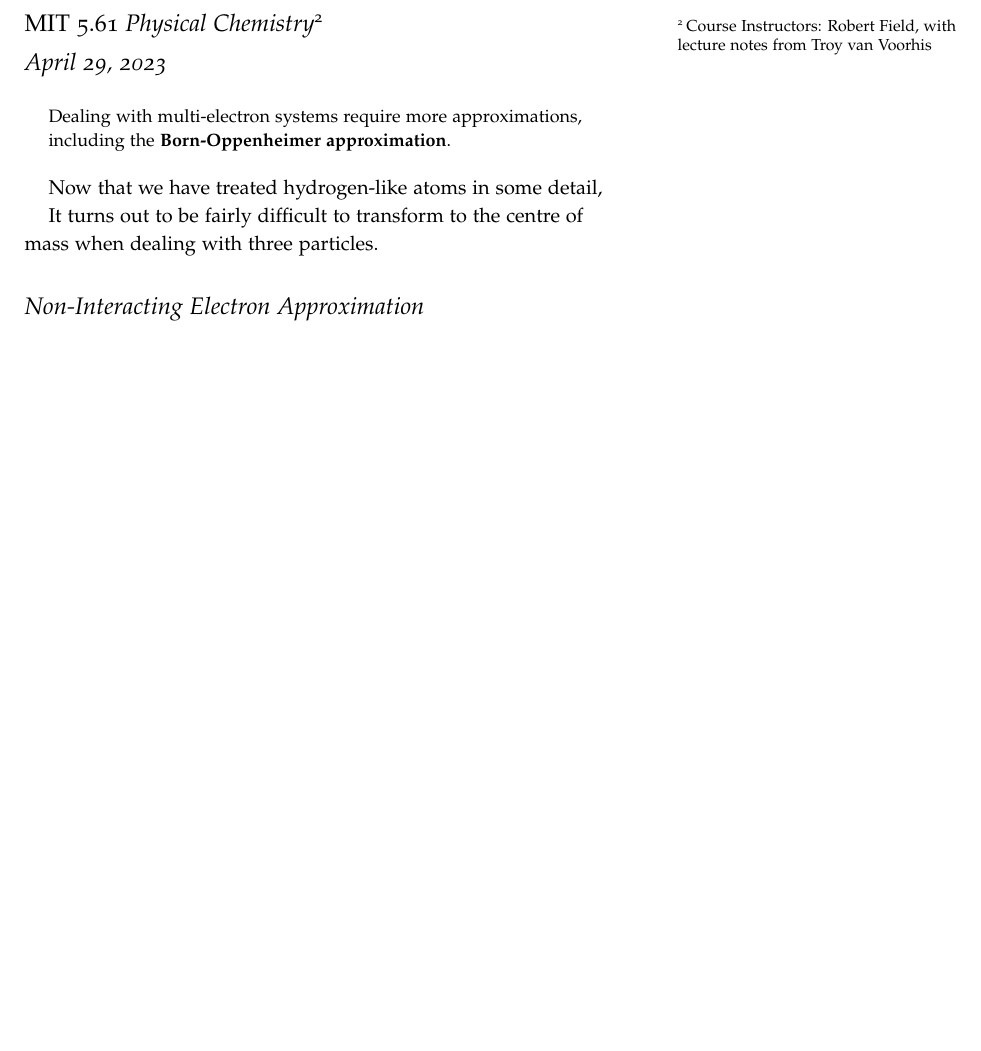
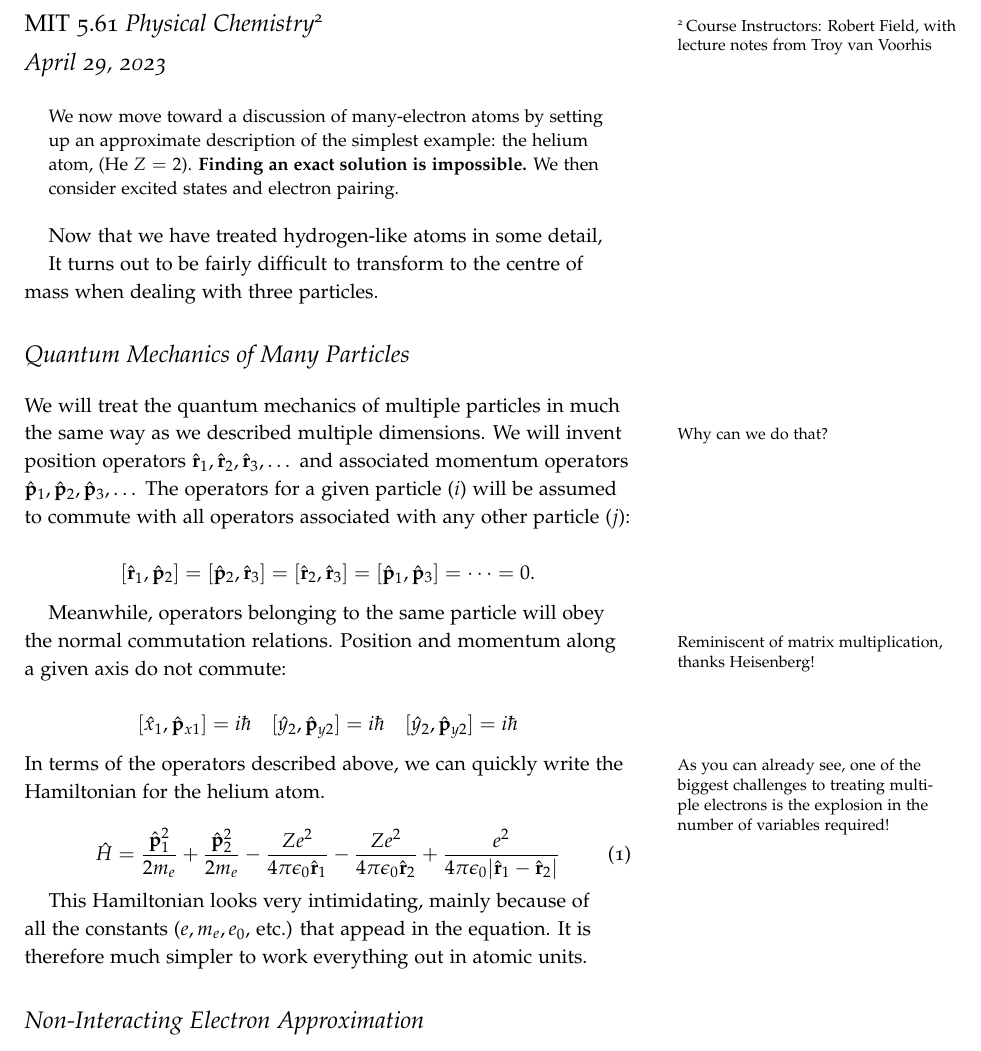
Before and after one commit to fishnsotong/handouts, a LaTeX document (5-61/lec22/lec22.tex): part of page 1 of 2, cut so that both start at the same text, the shorter picture padded with empty space. Compiled offline with pdfLaTeX.

Commit message:
added more stuff on the helium atom

```diff
--- a/5-61/lec22/lec22.tex
+++ b/5-61/lec22/lec22.tex
@@ -49,7 +49,9 @@
 
 \begin{abstract}
 \noindent
-Dealing with multi-electron systems require more approximations, including the \textbf{Born-Oppenheimer approximation}.
+We now move toward a discussion of many-electron atoms by setting up an approximate description of the
+simplest example: the helium atom, (He $Z = 2$). \textbf{Finding an exact solution is impossible.} We then
+consider excited states and electron pairing.
 
 \end{abstract}
 
@@ -57,6 +59,30 @@ Now that we have treated hydrogen-like atoms in some detail,
 
 It turns out to be fairly difficult to transform to the centre of mass when dealing with three particles.
 
+\section{Quantum Mechanics of Many Particles}
+
+We will treat the quantum mechanics of multiple particles in much the same way as we described multiple dimensions. \marginnote{Why can we do that?}We
+will invent position operators $\hat{\mathbf{r}}_1, \hat{\mathbf{r}}_2, \hat{\mathbf{r}}_3, \dots$ and associated momentum operators $\hat{\mathbf{p}}_1, \hat{\mathbf{p}}_2, \hat{\mathbf{p}}_3, \dots$
+The operators for a given particle ($i$) will be assumed to commute with all operators associated with any other particle ($j$):
+
+\begin{equation*}
+  [\hat{\mathbf{r}}_1, \hat{\mathbf{p}}_2] = [\hat{\mathbf{p}}_2, \hat{\mathbf{r}}_3] = [\hat{\mathbf{r}}_2, \hat{\mathbf{r}}_3] = [\hat{\mathbf{p}}_1, \hat{\mathbf{p}}_3] = \dots = 0.
+\end{equation*}
+
+Meanwhile, operators belonging to the same particle will obey the normal commutation relations.\marginnote{Reminiscent of matrix multiplication, thanks Heisenberg!} Position and momentum along a given axis
+do not commute:
+
+\begin{equation*}
+  [\hat{x}_1, \hat{\mathbf{p}}_{x1}] = i\hbar \quad [\hat{y}_2, \hat{\mathbf{p}}_{y2}] = i \hbar \quad [\hat{y}_2, \hat{\mathbf{p}}_{y2}] = i \hbar
+\end{equation*}\marginnote{As you can already see, one of the biggest challenges to treating multiple electrons is the explosion in the
+number of variables required!}In terms of the operators described above, we can quickly write the Hamiltonian for the helium atom.
+
+\begin{equation}
+  \hat{H} = \frac{\hat{\mathbf{p}}_1^2}{2m_e} + \frac{\hat{\mathbf{p}}_2^2}{2m_e} - \frac{Ze^2}{4\pi\epsilon_0 \hat{\mathbf{r}}_1} - \frac{Ze^2}{4\pi\epsilon_0 \hat{\mathbf{r}}_2} + \frac{e^2}{4\pi\epsilon_0 | \hat{\mathbf{r}}_1 - \hat{\mathbf{r}}_2|}
+\end{equation}
+
+This Hamiltonian looks very intimidating, mainly because of all the constants ($e, m_e, e_0$, etc.) that appead in the equation. It is therefore
+much simpler to work everything out in atomic units.
 
 \section{Non-Interacting Electron Approximation}
 
```
